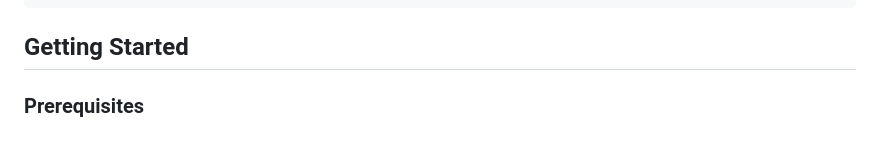
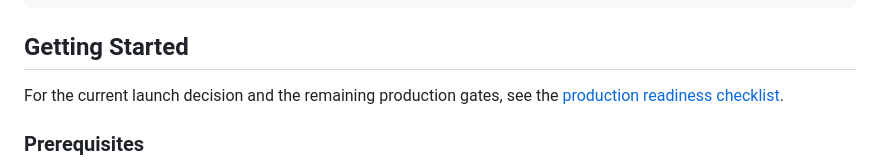
Before and after one commit to Priyadharsan-85/VaultStream, a Markdown page: README.md, the part around the change. Rendered like a GitHub page; blank space fills up the shorter version.

Commit message:
docs: add production go-live checklist

````diff
--- a/README.md
+++ b/README.md
@@ -59,6 +59,8 @@ vaultstream/
 ```
 
 ## Getting Started
+
+For the current launch decision and the remaining production gates, see the [production readiness checklist](PRODUCTION_READINESS.md).
 
 ### Prerequisites
 
````
Also changed, not shown: PRODUCTION_READINESS.md (added, +67 -0 lines).
